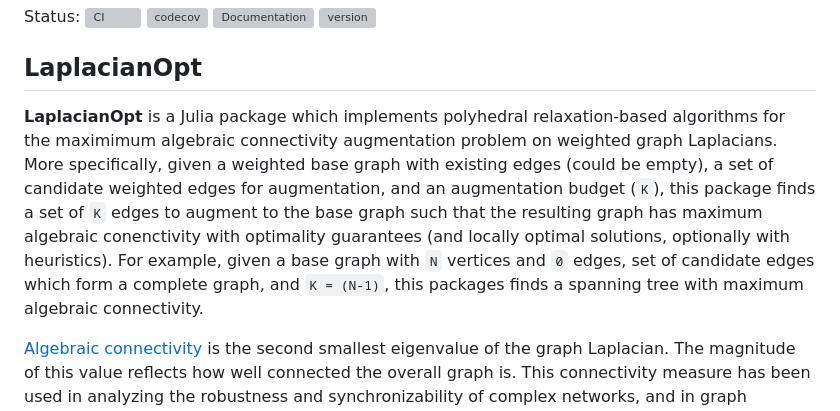
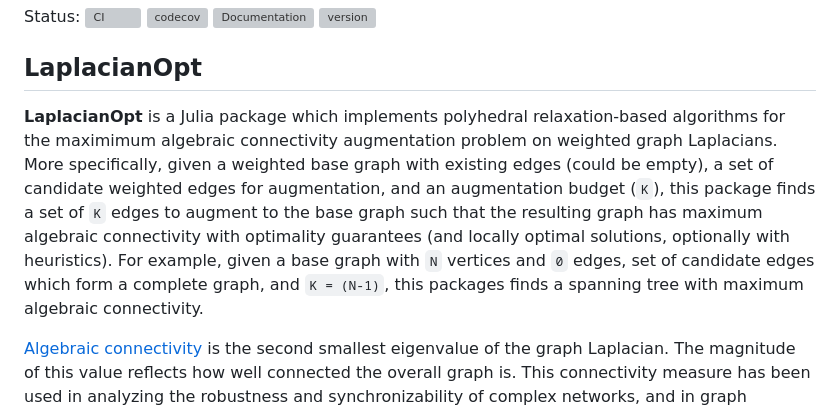
Before and after one commit to harshangrjn/LaplacianOpt.jl, a Markdown page: README.md, the part around the change. GitHub-like rendering; grey boxes are pictures that could not be loaded.

Commit message:
readme update [ci skip]

```diff
--- a/README.md
+++ b/README.md
@@ -18,7 +18,7 @@ Status:
 [![Documentation](https://github.com/harshangrjn/LaplacianOpt.jl/actions/workflows/documentation.yml/badge.svg)](https://harshangrjn.github.io/LaplacianOpt.jl/dev/)
 [![version](https://juliahub.com/docs/LaplacianOpt/version.svg)](https://juliahub.com/ui/Packages/LaplacianOpt/V1JEg/)
 ## LaplacianOpt
-**LaplacianOpt** is a Julia package which implements polyhedral relaxation-based algorithms for the maximimum algebraic connectivity augmentation problem on weighted graph Laplacians. More specifically, given a weighted base graph with existing edges (could be empty), a set of candidate weighted edges for augmentation, and an augmentation budget (`K`), this package finds a set of `K` edges to augment to the base graph such that the resulting graph has maximum algebraic conenctivity with optimality guarantees (and locally optimal solutions, optionally with heuristics). For example, given a base graph with `N` vertices and `0` edges, set of candidate edges which form a complete graph, and `K = (N-1)`, this packages finds a spanning tree with maximum algebraic connectivity.
+**LaplacianOpt** is a Julia package which implements polyhedral relaxation-based algorithms for the maximimum algebraic connectivity augmentation problem on weighted graph Laplacians. More specifically, given a weighted base graph with existing edges (could be empty), a set of candidate weighted edges for augmentation, and an augmentation budget (`K`), this package finds a set of `K` edges to augment to the base graph such that the resulting graph has maximum algebraic connectivity with optimality guarantees (and locally optimal solutions, optionally with heuristics). For example, given a base graph with `N` vertices and `0` edges, set of candidate edges which form a complete graph, and `K = (N-1)`, this packages finds a spanning tree with maximum algebraic connectivity.
 
 [Algebraic connectivity](https://dml.cz/bitstream/handle/10338.dmlcz/101168/CzechMathJ_23-1973-2_11.pdf) is the second smallest eigenvalue of the graph Laplacian. The magnitude of this value reflects how well connected the overall graph is. This connectivity measure has been used in analyzing the robustness and synchronizability of complex networks, and in graph sparsification techniques.
 
```
